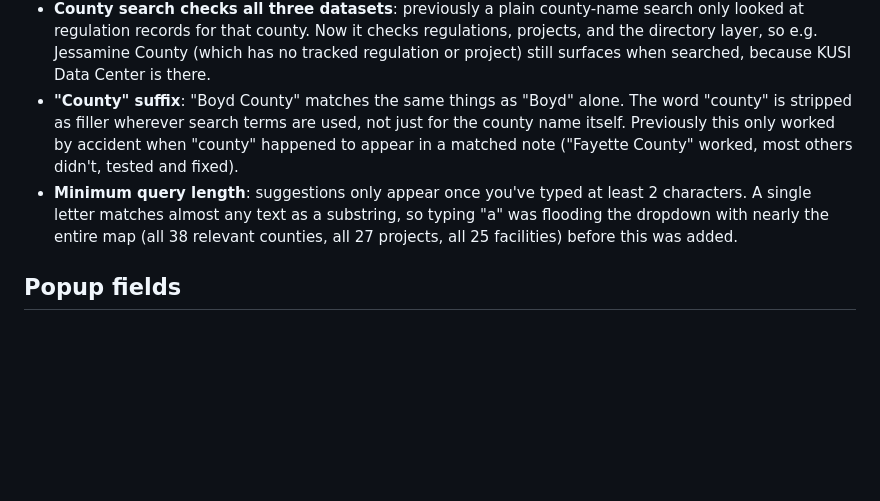
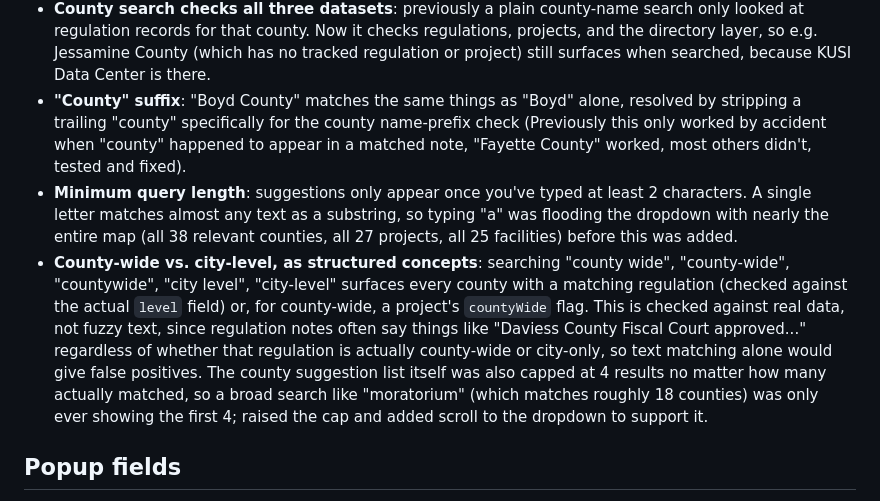
Before and after one commit to irumvaa/ky-data-center-map, a Markdown page: README.md, the part around the change. GitHub-like rendering; blank space fills up the shorter version.

Commit message:
Document the county-wide/city-level structured search and the suggestion-cap fix

```diff
--- a/README.md
+++ b/README.md
@@ -88,14 +88,23 @@ Also handles:
   looked at regulation records for that county. Now it checks regulations, projects, and the
   directory layer, so e.g. Jessamine County (which has no tracked regulation or project) still
   surfaces when searched, because KUSI Data Center is there.
-- **"County" suffix**: "Boyd County" matches the same things as "Boyd" alone. The word "county"
-  is stripped as filler wherever search terms are used, not just for the county name itself.
-  Previously this only worked by accident when "county" happened to appear in a matched note
-  ("Fayette County" worked, most others didn't, tested and fixed).
+- **"County" suffix**: "Boyd County" matches the same things as "Boyd" alone, resolved by
+  stripping a trailing "county" specifically for the county name-prefix check (Previously this
+  only worked by accident when "county" happened to appear in a matched note, "Fayette County"
+  worked, most others didn't, tested and fixed).
 - **Minimum query length**: suggestions only appear once you've typed at least 2 characters. A
   single letter matches almost any text as a substring, so typing "a" was flooding the dropdown
   with nearly the entire map (all 38 relevant counties, all 27 projects, all 25 facilities)
   before this was added.
+- **County-wide vs. city-level, as structured concepts**: searching "county wide", "county-wide",
+  "countywide", "city level", "city-level" surfaces every county with a matching regulation
+  (checked against the actual `level` field) or, for county-wide, a project's `countyWide` flag.
+  This is checked against real data, not fuzzy text, since regulation notes often say things
+  like "Daviess County Fiscal Court approved..." regardless of whether that regulation is
+  actually county-wide or city-only, so text matching alone would give false positives. The
+  county suggestion list itself was also capped at 4 results no matter how many actually
+  matched, so a broad search like "moratorium" (which matches roughly 18 counties) was only
+  ever showing the first 4; raised the cap and added scroll to the dropdown to support it.
 
 ## Popup fields
 Regulations: Location, Type, Duration + Expiration (moratoria only), Source. (No individual
```
